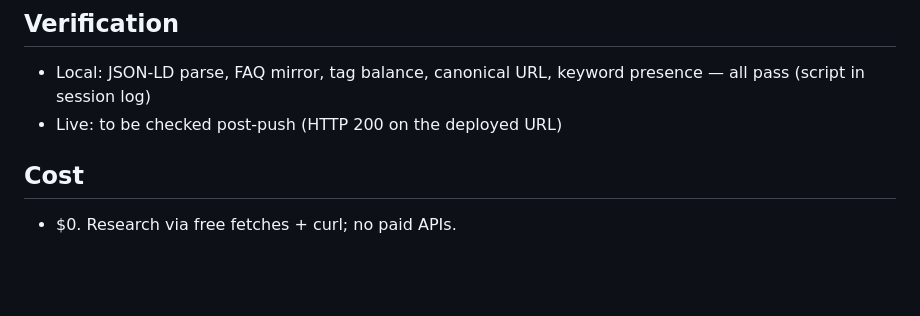
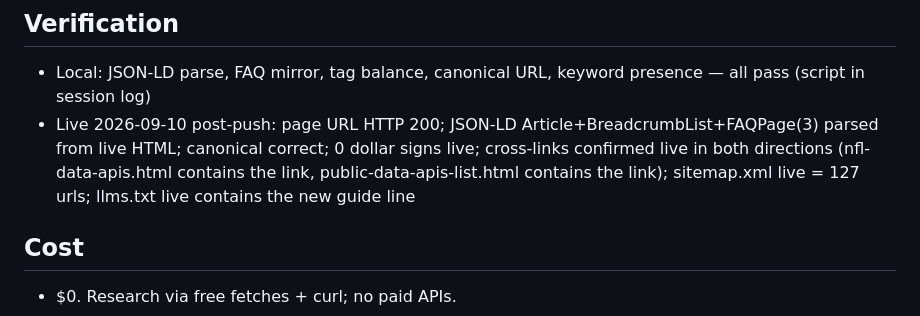
Before and after one commit to jayjex/data-vault, a Markdown page: state/report-seo-nflncaa-0910.md, the part around the change. GitHub-like rendering; blank space fills up the shorter version.

Commit message:
state: report-seo-nflncaa-0910 live verification results (page 200, JSON-LD 3 blocks live, sitemap 127 live, llms.txt line live, 2-way cross-links live)

```diff
--- a/state/report-seo-nflncaa-0910.md
+++ b/state/report-seo-nflncaa-0910.md
@@ -40,7 +40,7 @@ Repo: jayjex/data-vault (main). No AI self-reference on any page touched. No dol
 
 ## Verification
 - Local: JSON-LD parse, FAQ mirror, tag balance, canonical URL, keyword presence — all pass (script in session log)
-- Live: to be checked post-push (HTTP 200 on the deployed URL)
+- Live 2026-09-10 post-push: page URL HTTP 200; JSON-LD Article+BreadcrumbList+FAQPage(3) parsed from live HTML; canonical correct; 0 dollar signs live; cross-links confirmed live in both directions (nfl-data-apis.html contains the link, public-data-apis-list.html contains the link); sitemap.xml live = 127 urls; llms.txt live contains the new guide line
 
 ## Cost
 - $0. Research via free fetches + curl; no paid APIs.
```
